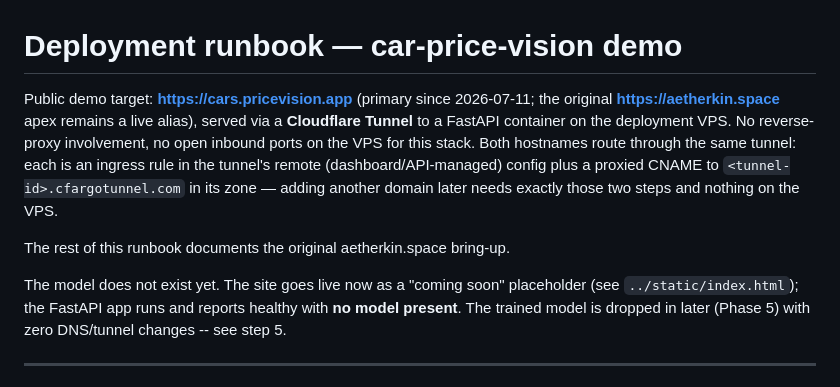
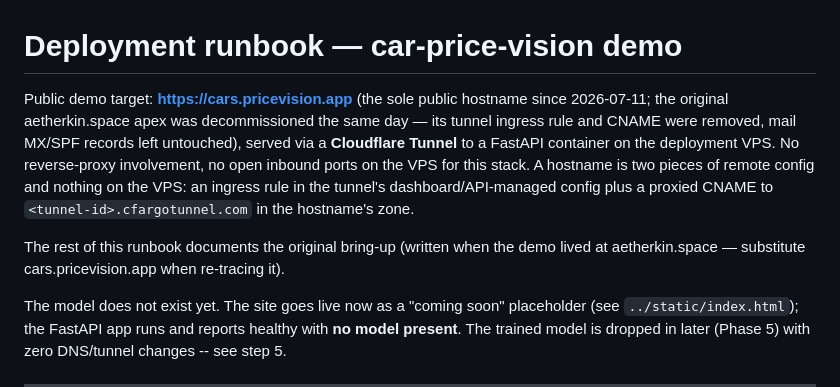
Before and after one commit to imagic9/car-price-vision, a Markdown page: serving/deploy/README.md, the part around the change. GitHub-like rendering.

Commit message:
Decommission aetherkin.space; cars.pricevision.app is the sole demo hostname

```diff
--- a/serving/deploy/README.md
+++ b/serving/deploy/README.md
@@ -1,15 +1,18 @@
 # Deployment runbook — car-price-vision demo
 
-Public demo target: **https://cars.pricevision.app** (primary since
-2026-07-11; the original **https://aetherkin.space** apex remains a live
-alias), served via a **Cloudflare Tunnel** to a FastAPI container on the
-deployment VPS. No reverse-proxy involvement, no open inbound ports on the
-VPS for this stack. Both hostnames route through the same tunnel: each is an
-ingress rule in the tunnel's remote (dashboard/API-managed) config plus a
-proxied CNAME to `<tunnel-id>.cfargotunnel.com` in its zone — adding another
-domain later needs exactly those two steps and nothing on the VPS.
+Public demo target: **https://cars.pricevision.app** (the sole public
+hostname since 2026-07-11; the original aetherkin.space apex was
+decommissioned the same day — its tunnel ingress rule and CNAME were
+removed, mail MX/SPF records left untouched), served via a **Cloudflare
+Tunnel** to a FastAPI container on the deployment VPS. No reverse-proxy
+involvement, no open inbound ports on the VPS for this stack. A hostname is
+two pieces of remote config and nothing on the VPS: an ingress rule in the
+tunnel's dashboard/API-managed config plus a proxied CNAME to
+`<tunnel-id>.cfargotunnel.com` in the hostname's zone.
 
-The rest of this runbook documents the original aetherkin.space bring-up.
+The rest of this runbook documents the original bring-up (written when the
+demo lived at aetherkin.space — substitute cars.pricevision.app when
+re-tracing it).
 
 The model does not exist yet. The site goes live now as a "coming soon"
 placeholder (see `../static/index.html`); the FastAPI app runs and reports
```
